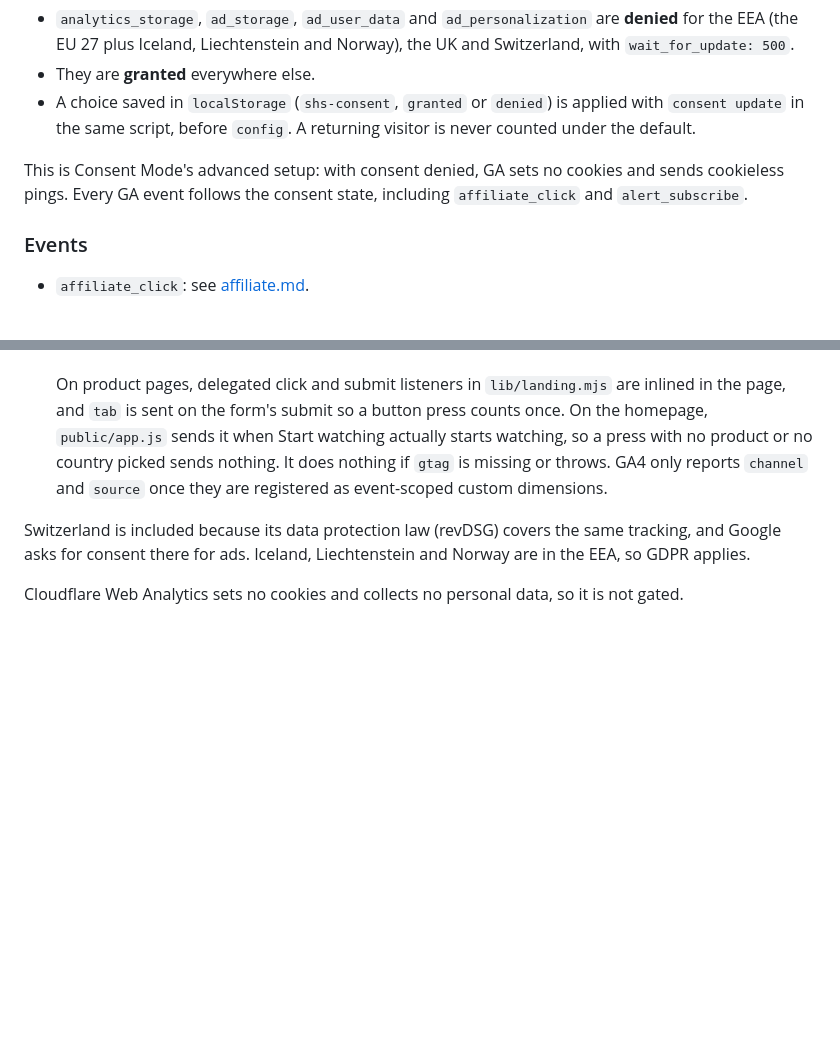
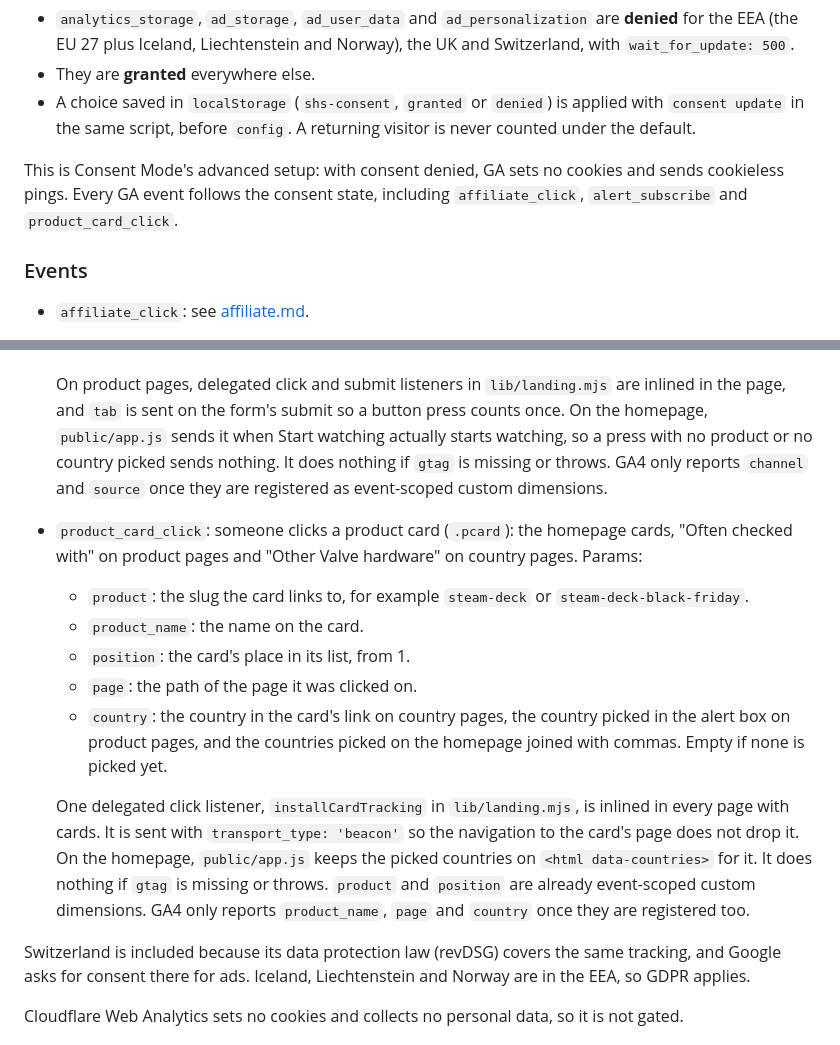
Before and after one commit to rfsbraz/steamhardwarestock, a Markdown page: docs/privacy.md, 2 parts joined by grey strips. GitHub-like rendering; blank space fills up the shorter version.

Commit message:
docs(analytics): document product_card_click (#108)

```diff
--- a/docs/privacy.md
+++ b/docs/privacy.md
@@ -8,7 +8,7 @@ GA (`G-D4LRTXD5LR`) runs with Google Consent Mode v2. The head of every page set
 - They are **granted** everywhere else.
 - A choice saved in `localStorage` (`shs-consent`, `granted` or `denied`) is applied with `consent update` in the same script, before `config`. A returning visitor is never counted under the default.
 
-This is Consent Mode's advanced setup: with consent denied, GA sets no cookies and sends cookieless pings. Every GA event follows the consent state, including `affiliate_click` and `alert_subscribe`.
+This is Consent Mode's advanced setup: with consent denied, GA sets no cookies and sends cookieless pings. Every GA event follows the consent state, including `affiliate_click`, `alert_subscribe` and `product_card_click`.
 
 ### Events
 
@@ -19,6 +19,14 @@ This is Consent Mode's advanced setup: with consent denied, GA sets no cookies a
   - `source`: `product_page` or `homepage`.
 
   On product pages, delegated click and submit listeners in `lib/landing.mjs` are inlined in the page, and `tab` is sent on the form's submit so a button press counts once. On the homepage, `public/app.js` sends it when Start watching actually starts watching, so a press with no product or no country picked sends nothing. It does nothing if `gtag` is missing or throws. GA4 only reports `channel` and `source` once they are registered as event-scoped custom dimensions.
+- `product_card_click`: someone clicks a product card (`.pcard`): the homepage cards, "Often checked with" on product pages and "Other Valve hardware" on country pages. Params:
+  - `product`: the slug the card links to, for example `steam-deck` or `steam-deck-black-friday`.
+  - `product_name`: the name on the card.
+  - `position`: the card's place in its list, from 1.
+  - `page`: the path of the page it was clicked on.
+  - `country`: the country in the card's link on country pages, the country picked in the alert box on product pages, and the countries picked on the homepage joined with commas. Empty if none is picked yet.
+
+  One delegated click listener, `installCardTracking` in `lib/landing.mjs`, is inlined in every page with cards. It is sent with `transport_type: 'beacon'` so the navigation to the card's page does not drop it. On the homepage, `public/app.js` keeps the picked countries on `<html data-countries>` for it. It does nothing if `gtag` is missing or throws. `product` and `position` are already event-scoped custom dimensions. GA4 only reports `product_name`, `page` and `country` once they are registered too.
 
 Switzerland is included because its data protection law (revDSG) covers the same tracking, and Google asks for consent there for ads. Iceland, Liechtenstein and Norway are in the EEA, so GDPR applies.
 
```
